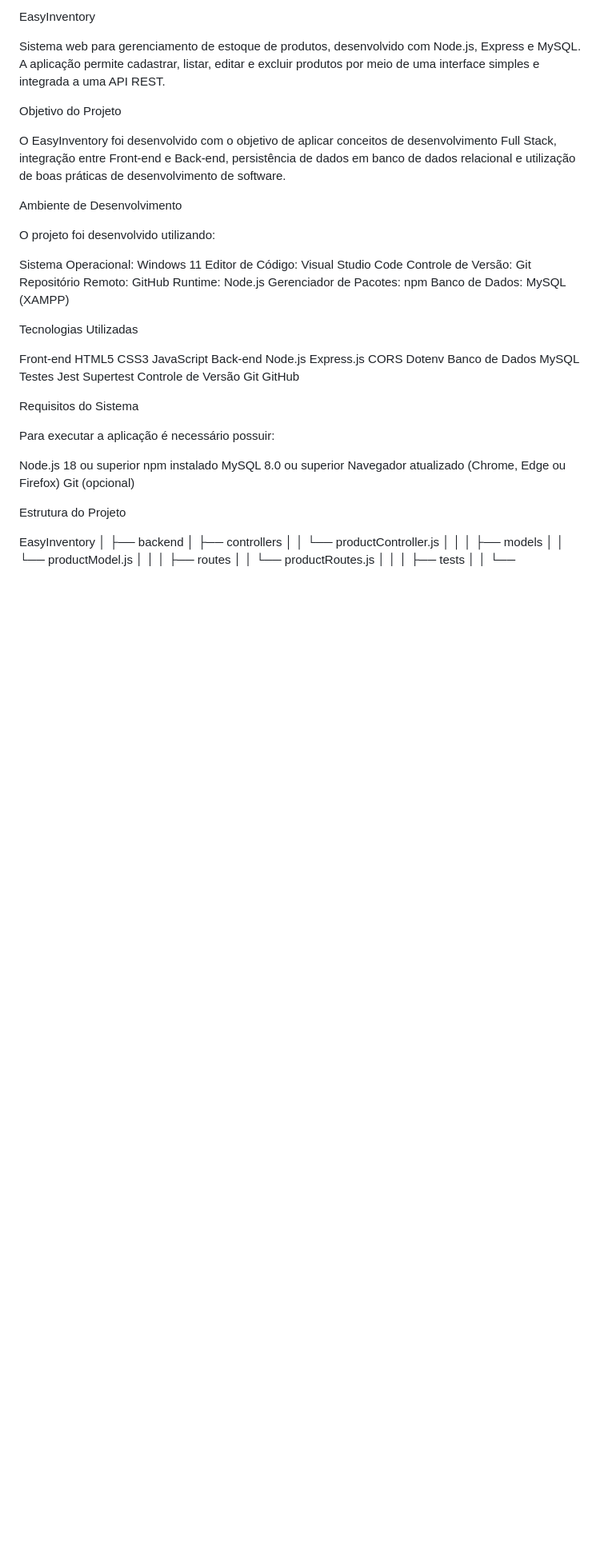
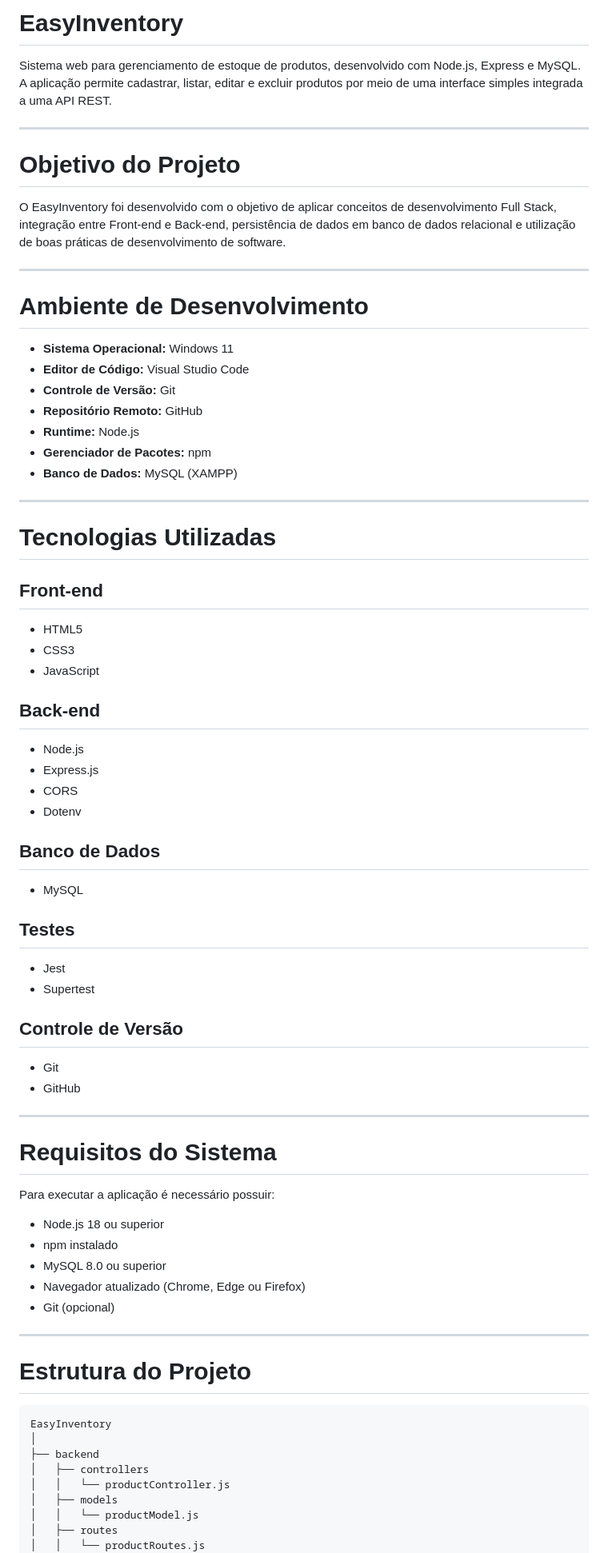
Before and after one commit to jvpcis15-commits/EasyInventory, a Markdown page: README.md, the part around one of its changes. Shown at 80% size. Rendered like a GitHub page; blank space fills up the shorter version.

````diff
--- a/README.md
+++ b/README.md
@@ -1,66 +1,81 @@
-EasyInventory
+# EasyInventory
 
-Sistema web para gerenciamento de estoque de produtos, desenvolvido com Node.js, Express e MySQL. A aplicação permite cadastrar, listar, editar e excluir produtos por meio de uma interface simples e integrada a uma API REST.
+Sistema web para gerenciamento de estoque de produtos, desenvolvido com Node.js, Express e MySQL. A aplicação permite cadastrar, listar, editar e excluir produtos por meio de uma interface simples integrada a uma API REST.
 
-Objetivo do Projeto
+---
+
+# Objetivo do Projeto
 
 O EasyInventory foi desenvolvido com o objetivo de aplicar conceitos de desenvolvimento Full Stack, integração entre Front-end e Back-end, persistência de dados em banco de dados relacional e utilização de boas práticas de desenvolvimento de software.
 
-Ambiente de Desenvolvimento
+---
 
-O projeto foi desenvolvido utilizando:
+# Ambiente de Desenvolvimento
 
-Sistema Operacional: Windows 11
-Editor de Código: Visual Studio Code
-Controle de Versão: Git
-Repositório Remoto: GitHub
-Runtime: Node.js
-Gerenciador de Pacotes: npm
-Banco de Dados: MySQL (XAMPP)
+* **Sistema Operacional:** Windows 11
+* **Editor de Código:** Visual Studio Code
+* **Controle de Versão:** Git
+* **Repositório Remoto:** GitHub
+* **Runtime:** Node.js
+* **Gerenciador de Pacotes:** npm
+* **Banco de Dados:** MySQL (XAMPP)
 
-Tecnologias Utilizadas
+---
 
-Front-end
-HTML5
-CSS3
-JavaScript
-Back-end
-Node.js
-Express.js
-CORS
-Dotenv
-Banco de Dados
-MySQL
-Testes
-Jest
-Supertest
-Controle de Versão
-Git
-GitHub
+# Tecnologias Utilizadas
 
-Requisitos do Sistema
+## Front-end
+
+* HTML5
+* CSS3
+* JavaScript
+
+## Back-end
+
+* Node.js
+* Express.js
+* CORS
+* Dotenv
+
+## Banco de Dados
+
+* MySQL
+
+## Testes
+
+* Jest
+* Supertest
+
+## Controle de Versão
+
+* Git
+* GitHub
+
+---
+
+# Requisitos do Sistema
 
 Para executar a aplicação é necessário possuir:
 
-Node.js 18 ou superior
-npm instalado
-MySQL 8.0 ou superior
-Navegador atualizado (Chrome, Edge ou Firefox)
-Git (opcional)
+* Node.js 18 ou superior
+* npm instalado
+* MySQL 8.0 ou superior
+* Navegador atualizado (Chrome, Edge ou Firefox)
+* Git (opcional)
 
-Estrutura do Projeto
+---
 
+# Estrutura do Projeto
+
+```text
 EasyInventory
 │
 ├── backend
 │   ├── controllers
 │   │   └── productController.js
-│   │
 │   ├── models
 │   │   └── productModel.js
-│   │
 │   ├── routes
 │   │   └── productRoutes.js
-│   │
 │   ├── tests
 │   │   └── product.test.js
````
Also changed, not shown: other parts of README.md (+126 -69 lines).
